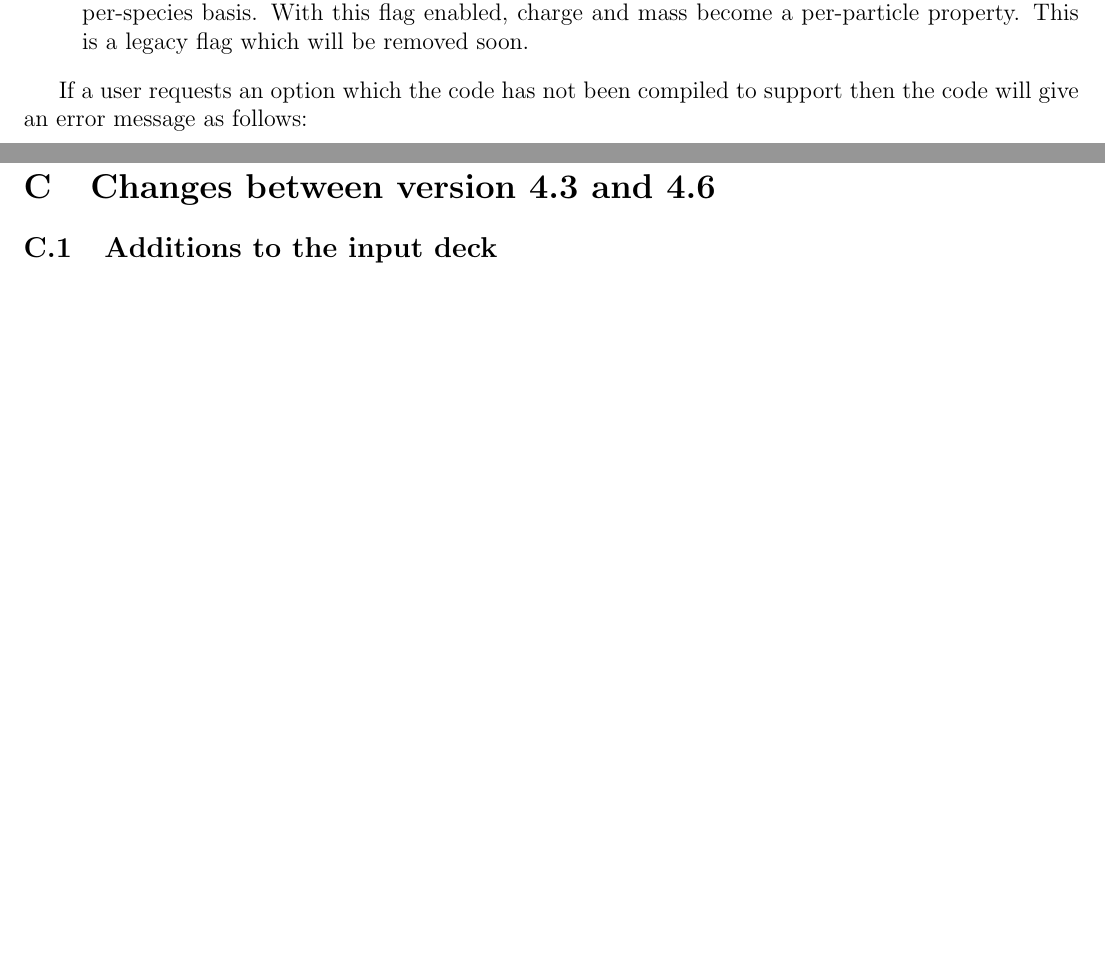
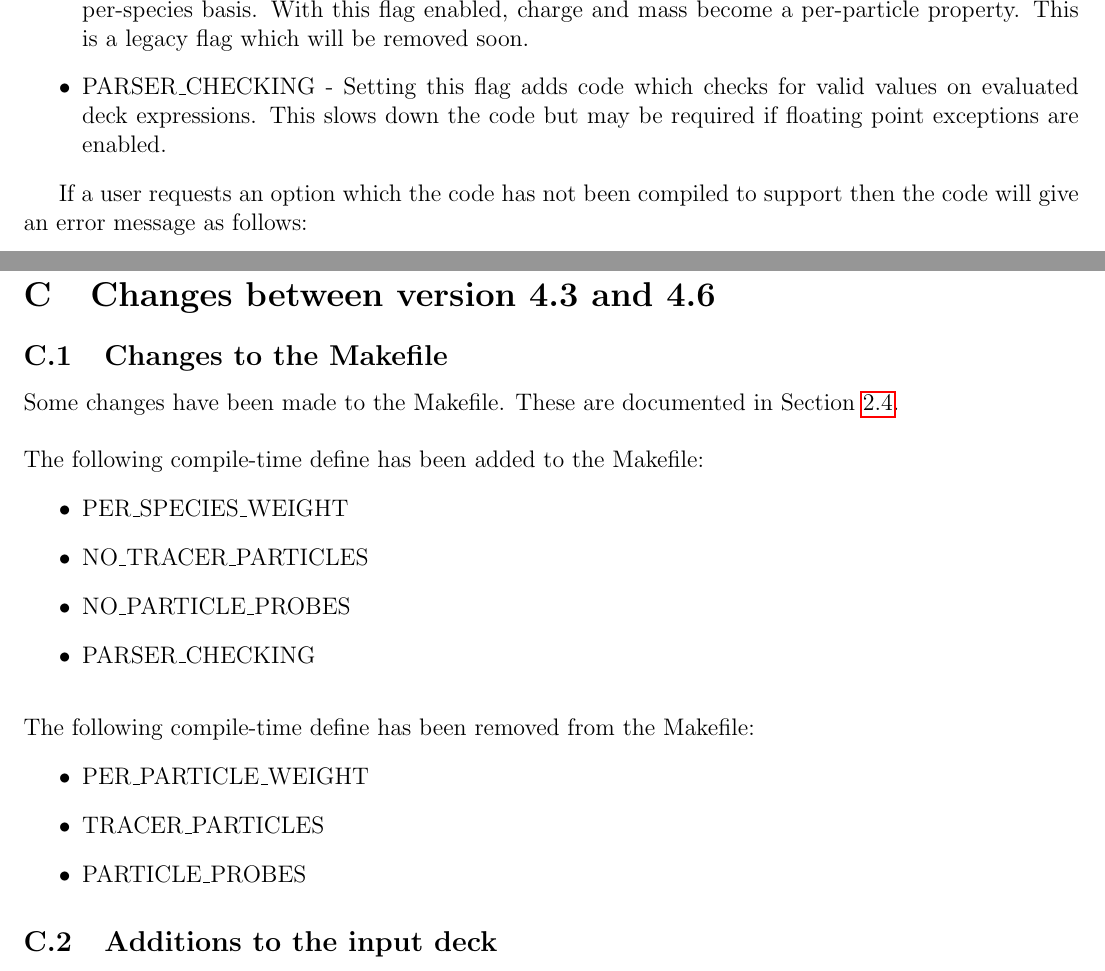
Before and after one commit to Warwick-Plasma/EPOCH_manuals, a LaTeX document (epoch_user.tex): two parts of pages 12 and 98 of 98 before the commit and two parts of pages 13 and 99 of 100 after it, joined at a grey line, cut so that both start at the same text, the shorter picture padded with empty space. Compiled offline with pdfLaTeX.

Commit message:
Documented changes in compile-time flags

```diff
--- a/epoch_user.tex
+++ b/epoch_user.tex
@@ -399,3 +409,7 @@ symbol. The options currently controlled by the preprocessor are:\\
   mass are specified on a per-species basis. With this flag enabled, charge
   and mass become a per-particle property. This is a legacy flag which will
   be removed soon.
+\item PARSER\_CHECKING - Setting this flag adds code which checks for valid
+  values on evaluated deck expressions.
+  This slows down the code but may be required if floating point exceptions
+  are enabled.
@@ -4119,6 +4130,28 @@ input deck. This is documented in \sect{output_global_block}.
 
 \section{Changes between version 4.3 and 4.6}
 
+\subsection{Changes to the Makefile}
+
+Some changes have been made to the Makefile. These are documented in
+\sect{makefile}.\\
+
+\noindent The following compile-time define has been added to the Makefile:
+\begin{itemize}
+\item PER\_SPECIES\_WEIGHT
+\item NO\_TRACER\_PARTICLES
+\item NO\_PARTICLE\_PROBES
+\item PARSER\_CHECKING
+\end{itemize}
+\bigskip
+
+\noindent The following compile-time define has been removed from the Makefile:
+\begin{itemize}
+\item PER\_PARTICLE\_WEIGHT
+\item TRACER\_PARTICLES
+\item PARTICLE\_PROBES
+\end{itemize}
+
+
 \subsection{Additions to the input deck}
 The following parameters have been added to the ``control'' block of
 the input deck (see \sect{control_block}):
```
Also changed, not shown: epoch_user.tex (45 more changed lines).
